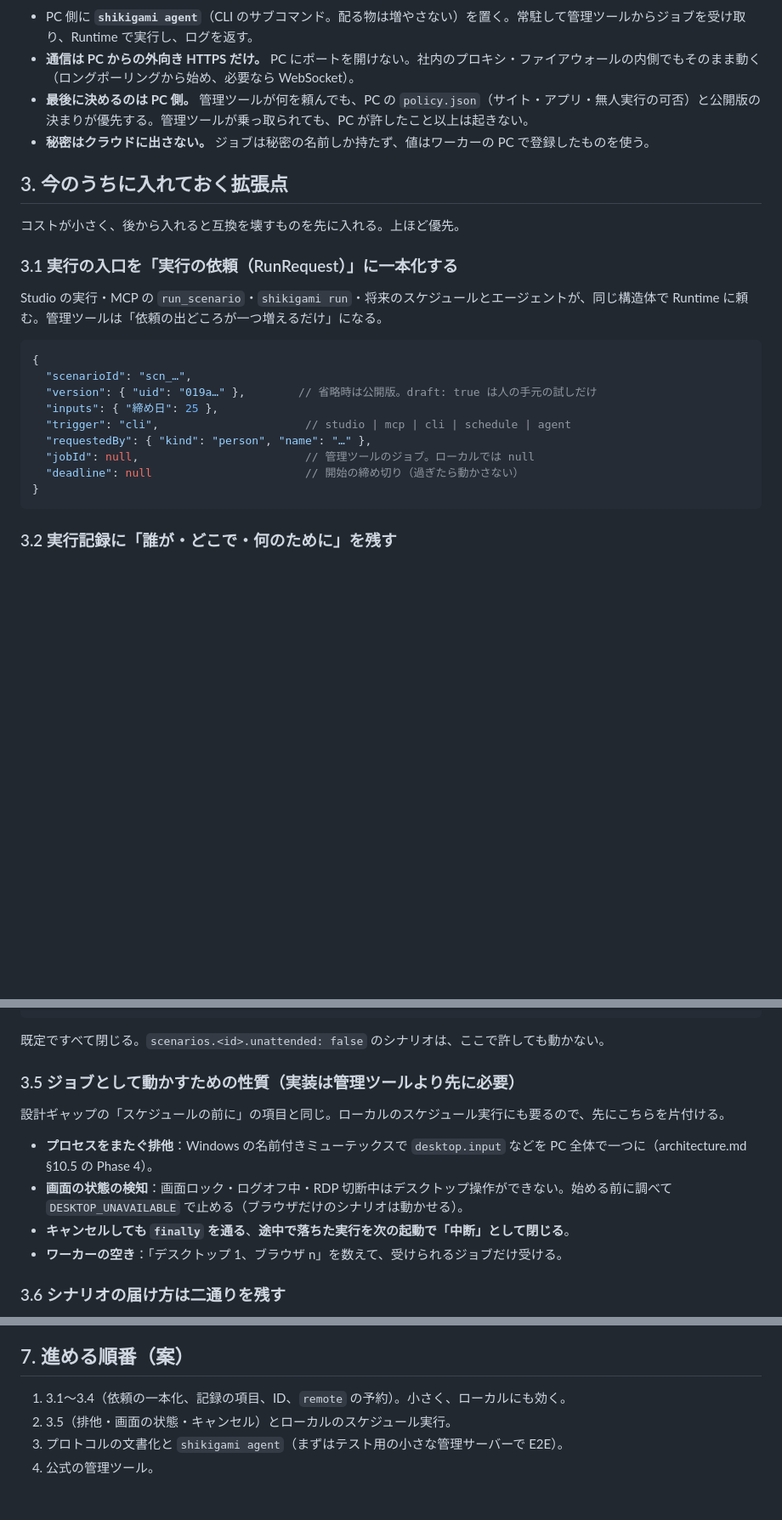
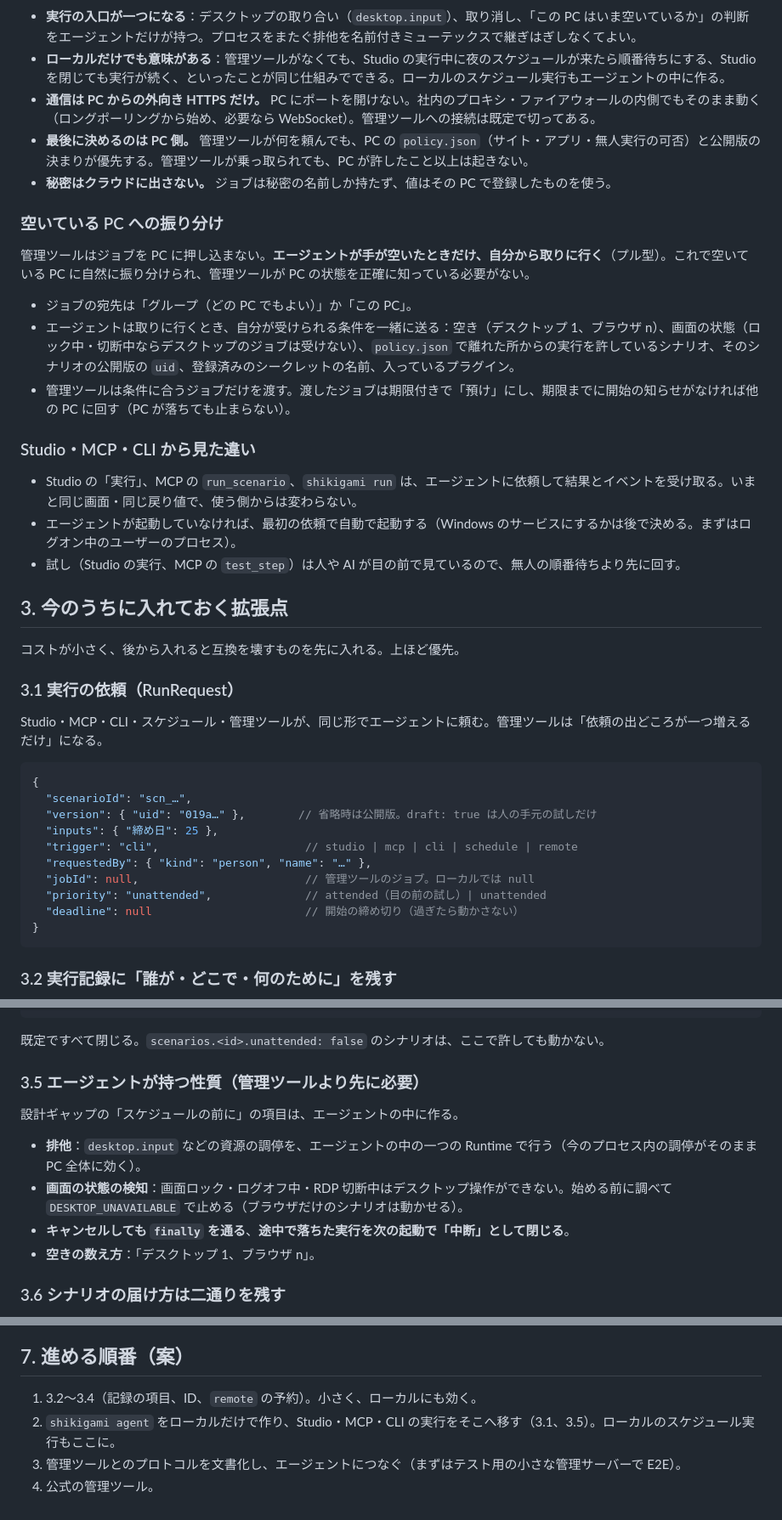
Before and after one commit to d-shiina/shikigami, a Markdown page: docs/design/remote-runs.md, 3 parts joined by grey strips. Shown at 85% size. Rendered like a GitHub page; blank space fills up the shorter version.

Commit message:
docs: make a per-PC agent own execution in the remote runs memo
Co-Authored-By: Claude Opus 5.5 <noreply@anthropic.com>

````diff
--- a/docs/design/remote-runs.md
+++ b/docs/design/remote-runs.md
@@ -51,27 +58,43 @@ flowchart LR
   RT --> WS
 ```
 
-- PC 側に **`shikigami agent`**（CLI のサブコマンド。配る物は増やさない）を置く。常駐して管理ツールからジョブを受け取り、Runtime で実行し、ログを返す。
-- **通信は PC からの外向き HTTPS だけ。** PC にポートを開けない。社内のプロキシ・ファイアウォールの内側でもそのまま動く（ロングポーリングから始め、必要なら WebSocket）。
+- **実行の入口が一つになる**：デスクトップの取り合い（`desktop.input`）、取り消し、「この PC はいま空いているか」の判断をエージェントだけが持つ。プロセスをまたぐ排他を名前付きミューテックスで継ぎはぎしなくてよい。
+- **ローカルだけでも意味がある**：管理ツールがなくても、Studio の実行中に夜のスケジュールが来たら順番待ちにする、Studio を閉じても実行が続く、といったことが同じ仕組みでできる。ローカルのスケジュール実行もエージェントの中に作る。
+- **通信は PC からの外向き HTTPS だけ。** PC にポートを開けない。社内のプロキシ・ファイアウォールの内側でもそのまま動く（ロングポーリングから始め、必要なら WebSocket）。管理ツールへの接続は既定で切ってある。
 - **最後に決めるのは PC 側。** 管理ツールが何を頼んでも、PC の `policy.json`（サイト・アプリ・無人実行の可否）と公開版の決まりが優先する。管理ツールが乗っ取られても、PC が許したこと以上は起きない。
-- **秘密はクラウドに出さない。** ジョブは秘密の名前しか持たず、値はワーカーの PC で登録したものを使う。
+- **秘密はクラウドに出さない。** ジョブは秘密の名前しか持たず、値はその PC で登録したものを使う。
+
+### 空いている PC への振り分け
+
+管理ツールはジョブを PC に押し込まない。**エージェントが手が空いたときだけ、自分から取りに行く**（プル型）。これで空いている PC に自然に振り分けられ、管理ツールが PC の状態を正確に知っている必要がない。
+
+- ジョブの宛先は「グループ（どの PC でもよい）」か「この PC」。
+- エージェントは取りに行くとき、自分が受けられる条件を一緒に送る：空き（デスクトップ 1、ブラウザ n）、画面の状態（ロック中・切断中ならデスクトップのジョブは受けない）、`policy.json` で離れた所からの実行を許しているシナリオ、そのシナリオの公開版の `uid`、登録済みのシークレットの名前、入っているプラグイン。
+- 管理ツールは条件に合うジョブだけを渡す。渡したジョブは期限付きで「預け」にし、期限までに開始の知らせがなければ他の PC に回す（PC が落ちても止まらない）。
+
+### Studio・MCP・CLI から見た違い
+
+- Studio の「実行」、MCP の `run_scenario`、`shikigami run` は、エージェントに依頼して結果とイベントを受け取る。いまと同じ画面・同じ戻り値で、使う側からは変わらない。
+- エージェントが起動していなければ、最初の依頼で自動で起動する（Windows のサービスにするかは後で決める。まずはログオン中のユーザーのプロセス）。
+- 試し（Studio の実行、MCP の `test_step`）は人や AI が目の前で見ているので、無人の順番待ちより先に回す。
 
 ## 3. 今のうちに入れておく拡張点
 
 コストが小さく、後から入れると互換を壊すものを先に入れる。上ほど優先。
 
-### 3.1 実行の入口を「実行の依頼（RunRequest）」に一本化する
+### 3.1 実行の依頼（RunRequest）
 
-Studio の実行・MCP の `run_scenario`・`shikigami run`・将来のスケジュールとエージェントが、同じ構造体で Runtime に頼む。管理ツールは「依頼の出どころが一つ増えるだけ」になる。
+Studio・MCP・CLI・スケジュール・管理ツールが、同じ形でエージェントに頼む。管理ツールは「依頼の出どころが一つ増えるだけ」になる。
 
 ```jsonc
 {
   "scenarioId": "scn_…",
   "version": { "uid": "019a…" },        // 省略時は公開版。draft: true は人の手元の試しだけ
   "inputs": { "締め日": 25 },
-  "trigger": "cli",                      // studio | mcp | cli | schedule | agent
+  "trigger": "cli",                      // studio | mcp | cli | schedule | remote
   "requestedBy": { "kind": "person", "name": "…" },
   "jobId": null,                         // 管理ツールのジョブ。ローカルでは null
+  "priority": "unattended",              // attended（目の前の試し）| unattended
   "deadline": null                       // 開始の締め切り（過ぎたら動かさない）
 }
 ```
@@ -99,14 +122,14 @@ Studio の実行・MCP の `run_scenario`・`shikigami run`・将来のスケジ
 
 既定ですべて閉じる。`scenarios.<id>.unattended: false` のシナリオは、ここで許しても動かない。
 
-### 3.5 ジョブとして動かすための性質（実装は管理ツールより先に必要）
+### 3.5 エージェントが持つ性質（管理ツールより先に必要）
 
-設計ギャップの「スケジュールの前に」の項目と同じ。ローカルのスケジュール実行にも要るので、先にこちらを片付ける。
+設計ギャップの「スケジュールの前に」の項目は、エージェントの中に作る。
 
-- **プロセスをまたぐ排他**：Windows の名前付きミューテックスで `desktop.input` などを PC 全体で一つに（architecture.md §10.5 の Phase 4）。
+- **排他**：`desktop.input` などの資源の調停を、エージェントの中の一つの Runtime で行う（今のプロセス内の調停がそのまま PC 全体に効く）。
 - **画面の状態の検知**：画面ロック・ログオフ中・RDP 切断中はデスクトップ操作ができない。始める前に調べて `DESKTOP_UNAVAILABLE` で止める（ブラウザだけのシナリオは動かせる）。
 - **キャンセルしても `finally` を通る**、**途中で落ちた実行を次の起動で「中断」として閉じる**。
-- **ワーカーの空き**：「デスクトップ 1、ブラウザ n」を数えて、受けられるジョブだけ受ける。
+- **空きの数え方**：「デスクトップ 1、ブラウザ n」。
 
 ### 3.6 シナリオの届け方は二通りを残す
 
@@ -141,7 +164,7 @@ AI との関係：管理ツールが MCP を出せば、AI が「このシナリ
 
 ## 7. 進める順番（案）
 
-1. 3.1〜3.4（依頼の一本化、記録の項目、ID、`remote` の予約）。小さく、ローカルにも効く。
-2. 3.5（排他・画面の状態・キャンセル）とローカルのスケジュール実行。
-3. プロトコルの文書化と `shikigami agent`（まずはテスト用の小さな管理サーバーで E2E）。
+1. 3.2〜3.4（記録の項目、ID、`remote` の予約）。小さく、ローカルにも効く。
+2. `shikigami agent` をローカルだけで作り、Studio・MCP・CLI の実行をそこへ移す（3.1、3.5）。ローカルのスケジュール実行もここに。
+3. 管理ツールとのプロトコルを文書化し、エージェントにつなぐ（まずはテスト用の小さな管理サーバーで E2E）。
 4. 公式の管理ツール。
````
Also changed, not shown: other parts of docs/design/remote-runs.md (+13 -6 lines).
